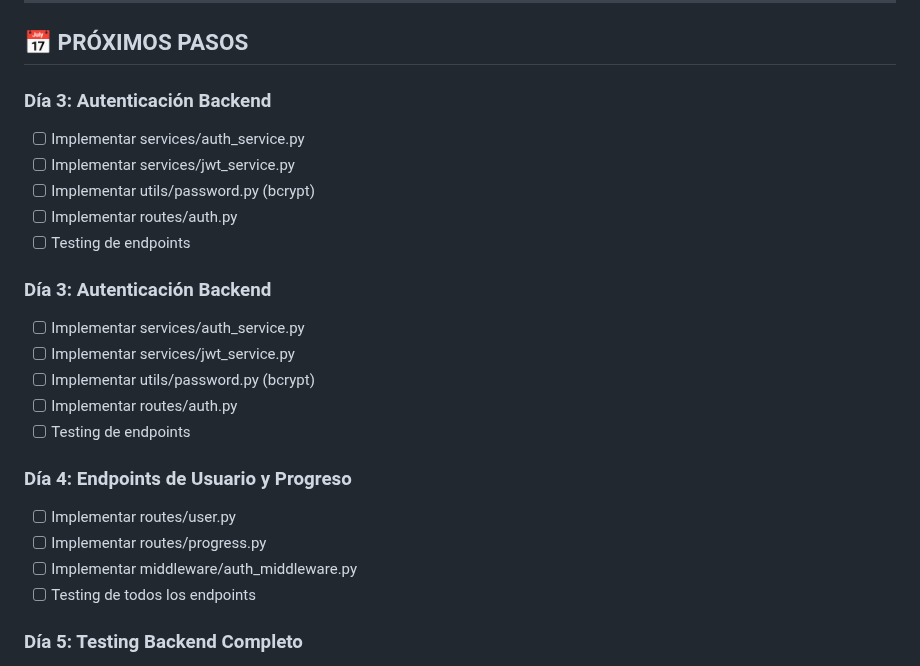
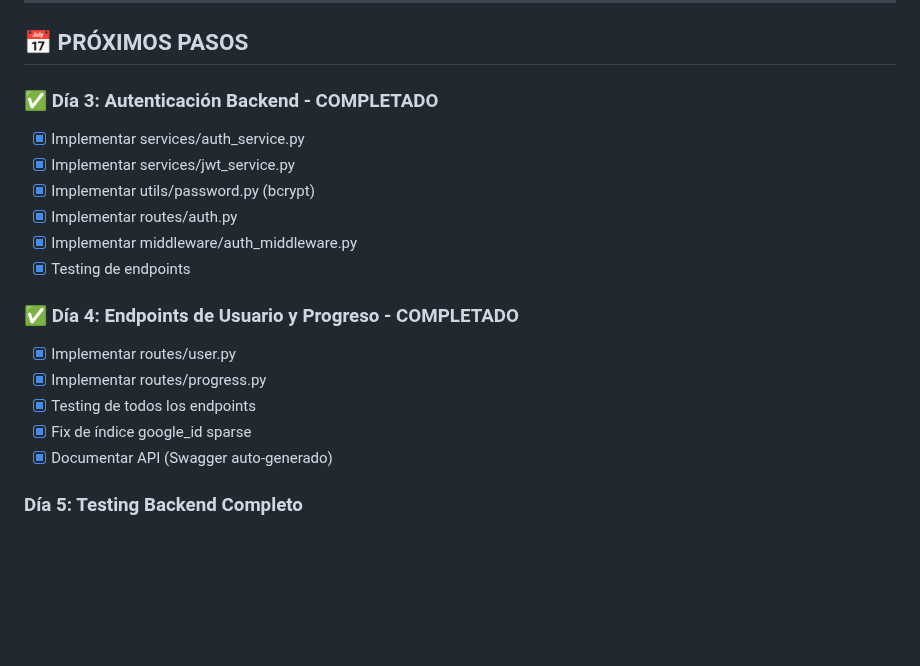
Before and after one commit to FARLEY-PIEDRAHITA-OROZCO/master-path, a Markdown page: PROGRESO_MIGRACION.md, the part around the change. Rendered like a GitHub page; blank space fills up the shorter version.

Commit message:
auto-commit for 26d4a5e0-fab2-4ef6-9a92-9adf9ffa9230

```diff
--- a/PROGRESO_MIGRACION.md
+++ b/PROGRESO_MIGRACION.md
@@ -158,25 +158,20 @@
 
 ## 📅 PRÓXIMOS PASOS
 
-### Día 3: Autenticación Backend
-- [ ] Implementar services/auth_service.py
-- [ ] Implementar services/jwt_service.py
-- [ ] Implementar utils/password.py (bcrypt)
-- [ ] Implementar routes/auth.py
-- [ ] Testing de endpoints
+### ✅ Día 3: Autenticación Backend - COMPLETADO
+- [x] Implementar services/auth_service.py
+- [x] Implementar services/jwt_service.py
+- [x] Implementar utils/password.py (bcrypt)
+- [x] Implementar routes/auth.py
+- [x] Implementar middleware/auth_middleware.py
+- [x] Testing de endpoints
 
-### Día 3: Autenticación Backend
-- [ ] Implementar services/auth_service.py
-- [ ] Implementar services/jwt_service.py
-- [ ] Implementar utils/password.py (bcrypt)
-- [ ] Implementar routes/auth.py
-- [ ] Testing de endpoints
-
-### Día 4: Endpoints de Usuario y Progreso
-- [ ] Implementar routes/user.py
-- [ ] Implementar routes/progress.py
-- [ ] Implementar middleware/auth_middleware.py
-- [ ] Testing de todos los endpoints
+### ✅ Día 4: Endpoints de Usuario y Progreso - COMPLETADO
+- [x] Implementar routes/user.py
+- [x] Implementar routes/progress.py
+- [x] Testing de todos los endpoints
+- [x] Fix de índice google_id sparse
+- [x] Documentar API (Swagger auto-generado)
 
 ### Día 5: Testing Backend Completo
 - [ ] Tests unitarios
```
